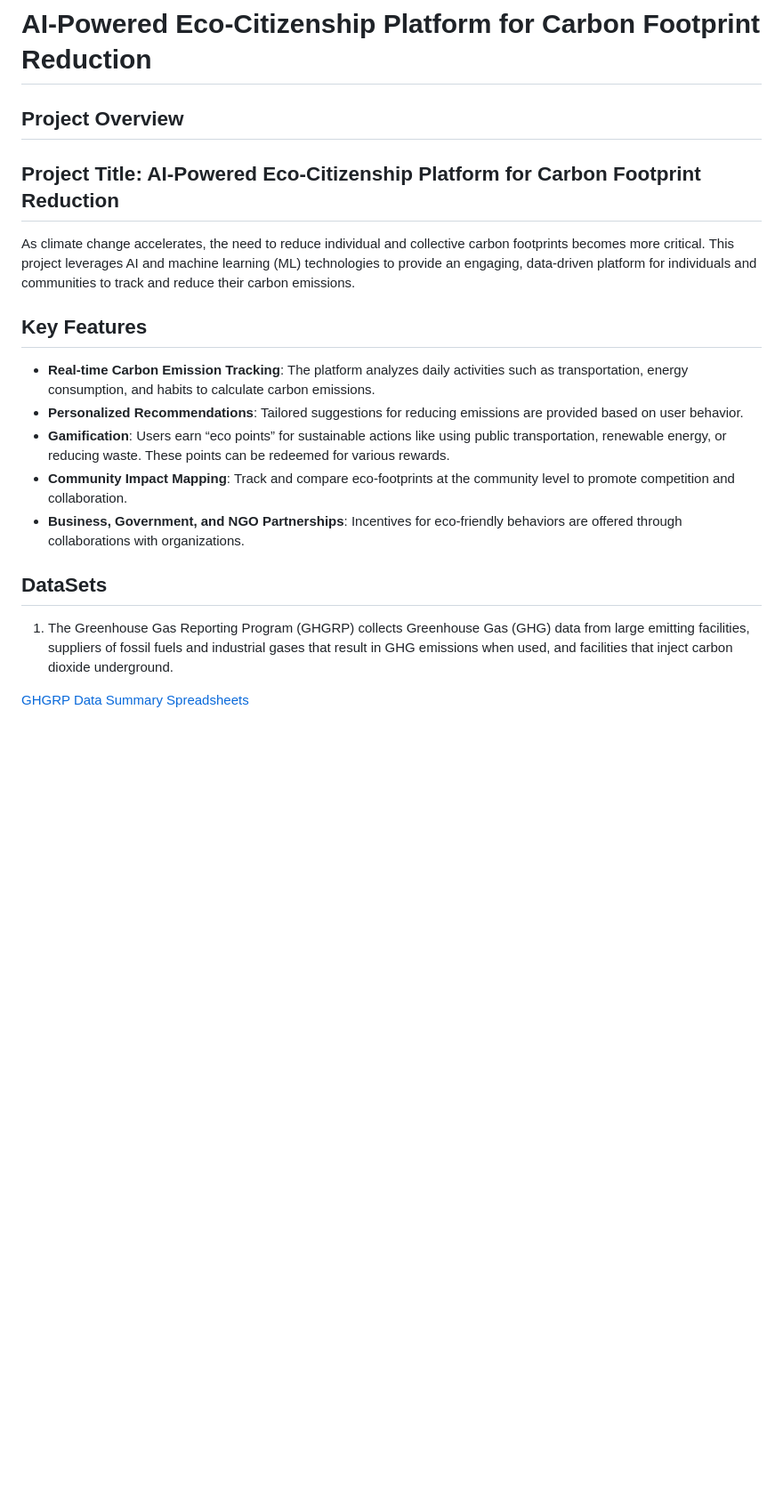
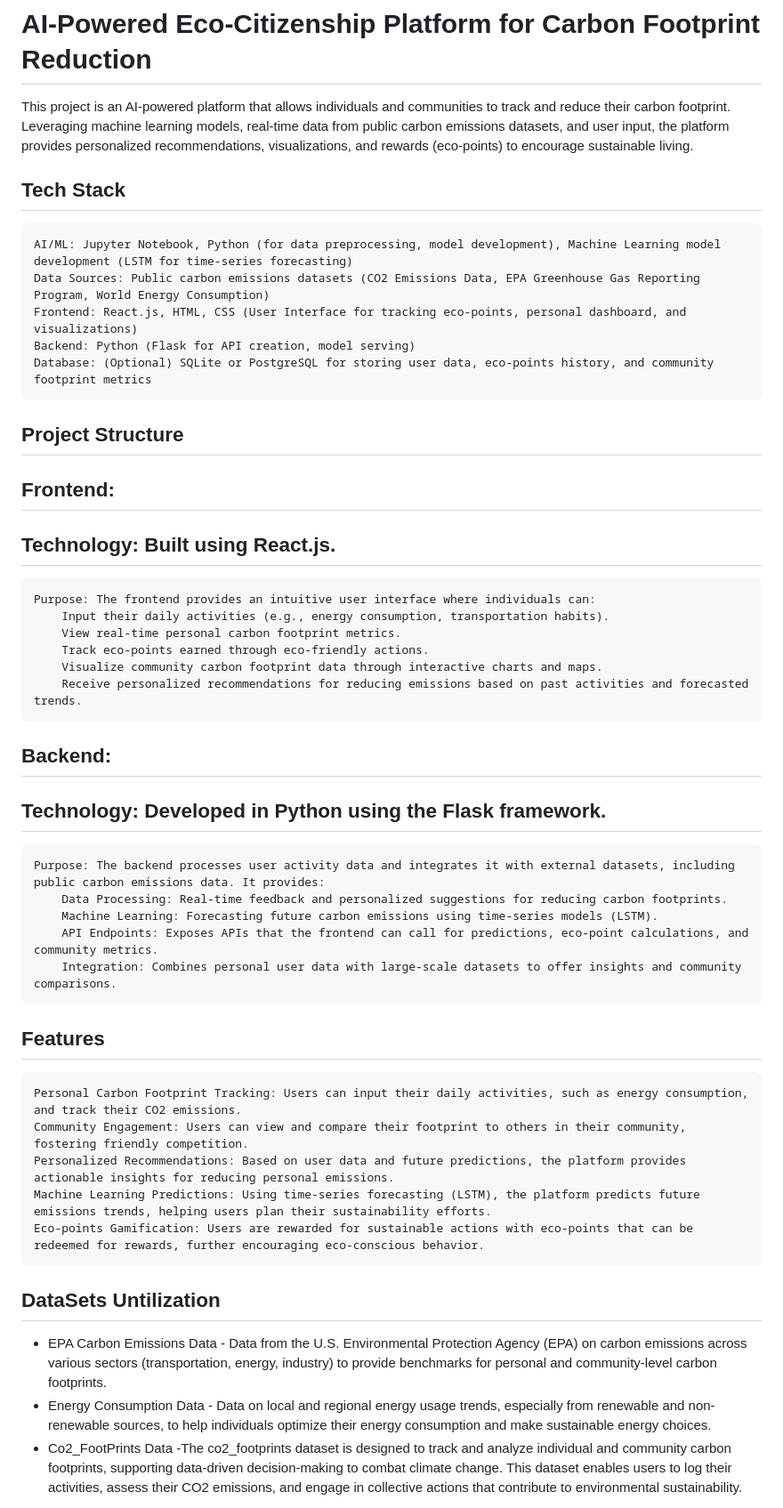
Before and after one commit to Nikhils-G/AI-Powered-Eco-Citizenship-Platform, a Markdown page: README.md, the part around one of its changes. Shown at 89% size. Drawn GitHub-style; blank space fills up the shorter version.

```diff
--- a/README.md
+++ b/README.md
@@ -1,24 +1,49 @@
 
 # AI-Powered Eco-Citizenship Platform for Carbon Footprint Reduction
 
-## Project Overview
+This project is an AI-powered platform that allows individuals and communities to track and reduce their carbon footprint. Leveraging machine learning models, real-time data from public carbon emissions datasets, and user input, the platform provides personalized recommendations, visualizations, and rewards (eco-points) to encourage sustainable living.
 
-## Project Title: AI-Powered Eco-Citizenship Platform for Carbon Footprint Reduction
+## Tech Stack
 
-As climate change accelerates, the need to reduce individual and collective carbon footprints becomes more critical. This project leverages AI and machine learning (ML) technologies to provide an engaging, data-driven platform for individuals and communities to track and reduce their carbon emissions.
+    AI/ML: Jupyter Notebook, Python (for data preprocessing, model development), Machine Learning model development (LSTM for time-series forecasting)
+    Data Sources: Public carbon emissions datasets (CO2 Emissions Data, EPA Greenhouse Gas Reporting Program, World Energy Consumption)
+    Frontend: React.js, HTML, CSS (User Interface for tracking eco-points, personal dashboard, and visualizations)
+    Backend: Python (Flask for API creation, model serving)
+    Database: (Optional) SQLite or PostgreSQL for storing user data, eco-points history, and community footprint metrics
+
+## Project Structure
+## Frontend:
+
+   ## Technology: Built using React.js.
+    Purpose: The frontend provides an intuitive user interface where individuals can:
+        Input their daily activities (e.g., energy consumption, transportation habits).
+        View real-time personal carbon footprint metrics.
+        Track eco-points earned through eco-friendly actions.
+        Visualize community carbon footprint data through interactive charts and maps.
+        Receive personalized recommendations for reducing emissions based on past activities and forecasted trends.
+
+## Backend:
+
+  ##  Technology: Developed in Python using the Flask framework.
+    Purpose: The backend processes user activity data and integrates it with external datasets, including public carbon emissions data. It provides:
+        Data Processing: Real-time feedback and personalized suggestions for reducing carbon footprints.
+        Machine Learning: Forecasting future carbon emissions using time-series models (LSTM).
+        API Endpoints: Exposes APIs that the frontend can call for predictions, eco-point calculations, and community metrics.
+        Integration: Combines personal user data with large-scale datasets to offer insights and community comparisons.
 
 
-## Key Features
+## Features
 
-- **Real-time Carbon Emission Tracking**: The platform analyzes daily activities such as transportation, energy consumption, and habits to calculate carbon emissions.
-- **Personalized Recommendations**: Tailored suggestions for reducing emissions are provided based on user behavior.
-- **Gamification**: Users earn “eco points” for sustainable actions like using public transportation, renewable energy, or reducing waste. These points can be redeemed for various rewards.
-- **Community Impact Mapping**: Track and compare eco-footprints at the community level to promote competition and collaboration.
-- **Business, Government, and NGO Partnerships**: Incentives for eco-friendly behaviors are offered through collaborations with organizations.
+    Personal Carbon Footprint Tracking: Users can input their daily activities, such as energy consumption, and track their CO2 emissions.
+    Community Engagement: Users can view and compare their footprint to others in their community, fostering friendly competition.
+    Personalized Recommendations: Based on user data and future predictions, the platform provides actionable insights for reducing personal emissions.
+    Machine Learning Predictions: Using time-series forecasting (LSTM), the platform predicts future emissions trends, helping users plan their sustainability efforts.
+    Eco-points Gamification: Users are rewarded for sustainable actions with eco-points that can be redeemed for rewards, further encouraging eco-conscious behavior.
 
-## DataSets
 
-1. The Greenhouse Gas Reporting Program (GHGRP) collects Greenhouse Gas (GHG) data from large emitting facilities, suppliers of fossil fuels and industrial gases that result in GHG emissions when used, and facilities that inject carbon dioxide underground.
+ ## DataSets Untilization
 
-[GHGRP Data Summary Spreadsheets](https://www.epa.gov/system/files/other-files/2024-10/2023_data_summary_spreadsheets.zip)
+- EPA Carbon Emissions Data      - Data from the U.S. Environmental Protection Agency (EPA) on carbon emissions across various sectors (transportation, energy, industry) to provide benchmarks for personal and community-level carbon footprints.
+-  Energy Consumption Data      - Data on local and regional energy usage trends, especially from renewable and non-renewable sources, to help individuals optimize their energy consumption and make sustainable energy choices.
+-  Co2_FootPrints Data               -The co2_footprints dataset is designed to track and analyze individual and community carbon footprints, supporting data-driven decision-making to combat climate change. This dataset enables users to log their activities, assess their CO2 emissions, and engage in collective actions that contribute to environmental sustainability.
 
```
Also changed, not shown: other parts of README.md (+65 -56 lines).
